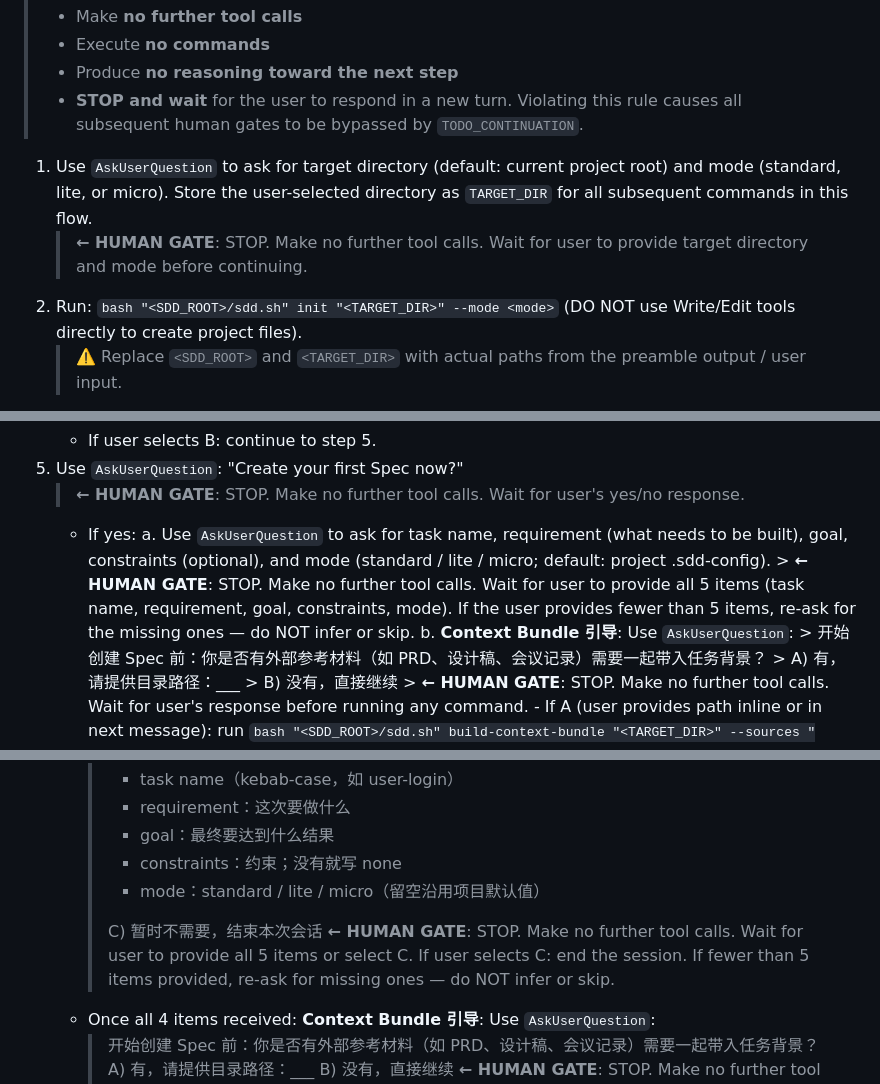
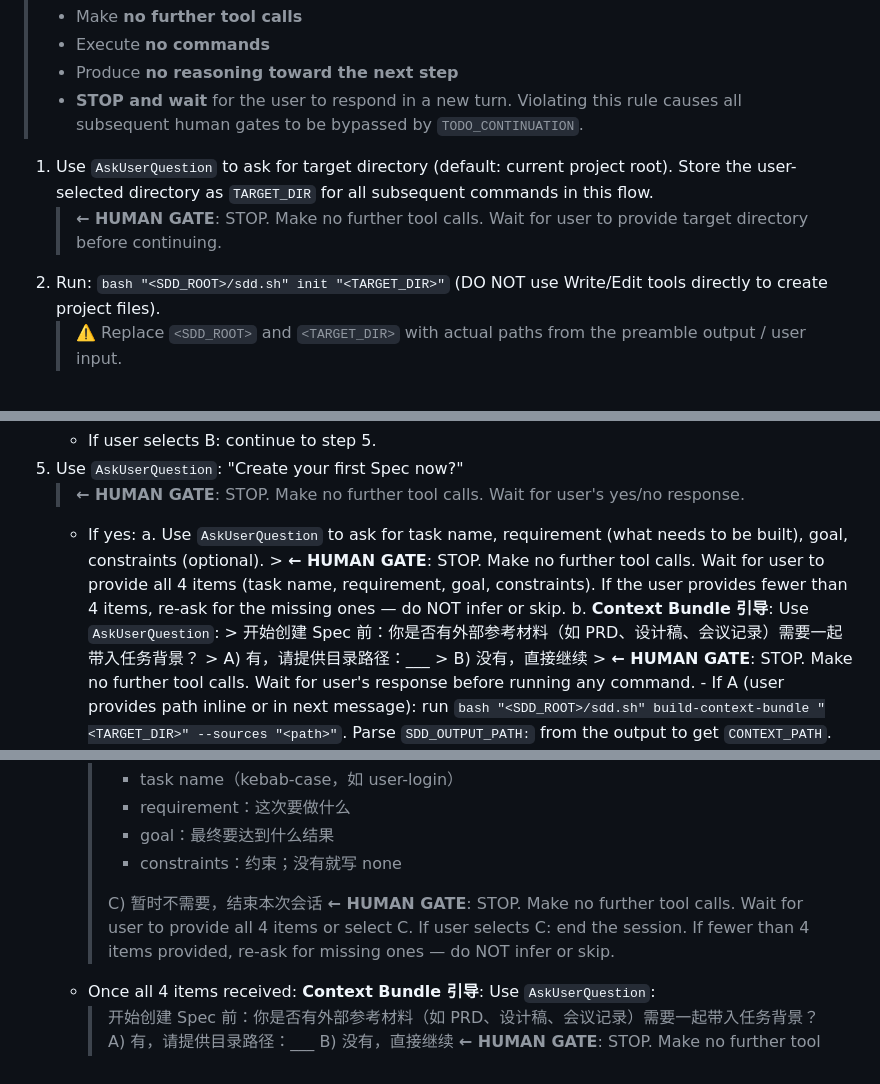
Before and after one commit to arsterliu/sdd-riper, a Markdown page: SKILL.md, 3 parts joined by grey strips. Drawn GitHub-style.

Commit message:
fix(skill): remove mode questions from init and discover — Mode Recommendation Gate is now the sole decider
Previously the skill asked the user to pick a mode during Setup step 1 (init),
Setup step 5a (discover), and Workflow Mode new task — all before Research had
run. Mode should be determined after Confirmed Requirement, by the 5-dimension
complexity scoring in the Mode Recommendation Gate.

Now init defaults to standard template; discover uses .sdd-config default;
the Mode Recommendation Gate (Research末尾) is the only place mode is set.

```diff
--- a/SKILL.md
+++ b/SKILL.md
@@ -76,9 +76,9 @@ B) 开始或继续 RIPER 工作流任务
 > - **STOP and wait** for the user to respond in a new turn.
 > Violating this rule causes all subsequent human gates to be bypassed by `TODO_CONTINUATION`.
 
-1. Use `AskUserQuestion` to ask for target directory (default: current project root) and mode (standard, lite, or micro). Store the user-selected directory as `TARGET_DIR` for all subsequent commands in this flow.
-   > **← HUMAN GATE**: STOP. Make no further tool calls. Wait for user to provide target directory and mode before continuing.
-2. Run: `bash "<SDD_ROOT>/sdd.sh" init "<TARGET_DIR>" --mode <mode>` (DO NOT use Write/Edit tools directly to create project files).
+1. Use `AskUserQuestion` to ask for target directory (default: current project root). Store the user-selected directory as `TARGET_DIR` for all subsequent commands in this flow.
+   > **← HUMAN GATE**: STOP. Make no further tool calls. Wait for user to provide target directory before continuing.
+2. Run: `bash "<SDD_ROOT>/sdd.sh" init "<TARGET_DIR>"` (DO NOT use Write/Edit tools directly to create project files).
    > ⚠️ Replace `<SDD_ROOT>` and `<TARGET_DIR>` with actual paths from the preamble output / user input.
 3. Show created files.
 4. **CodeMap 引导（仅当满足条件时）**: Determine the project's docs root from `.sdd-config` if present; otherwise use `mydocs/`. Then check whether the `init` command output contains `[SDD-RIPER]`, and whether `<DOCS_ROOT>/codemap/` **already has** `.md` files (excluding `.gitkeep`).
@@ -96,8 +96,8 @@ B) 开始或继续 RIPER 工作流任务
 5. Use `AskUserQuestion`: "Create your first Spec now?"
    > **← HUMAN GATE**: STOP. Make no further tool calls. Wait for user's yes/no response.
    - If yes:
-      a. Use `AskUserQuestion` to ask for task name, requirement (what needs to be built), goal, constraints (optional), and mode (standard / lite / micro; default: project .sdd-config).
-         > **← HUMAN GATE**: STOP. Make no further tool calls. Wait for user to provide all 5 items (task name, requirement, goal, constraints, mode). If the user provides fewer than 5 items, re-ask for the missing ones — do NOT infer or skip.
+      a. Use `AskUserQuestion` to ask for task name, requirement (what needs to be built), goal, constraints (optional).
+         > **← HUMAN GATE**: STOP. Make no further tool calls. Wait for user to provide all 4 items (task name, requirement, goal, constraints). If the user provides fewer than 4 items, re-ask for the missing ones — do NOT infer or skip.
       b. **Context Bundle 引导**: Use `AskUserQuestion`:
            > 开始创建 Spec 前：你是否有外部参考材料（如 PRD、设计稿、会议记录）需要一起带入任务背景？
            > A) 有，请提供目录路径：___
@@ -135,10 +135,9 @@ B) 开始或继续 RIPER 工作流任务
      > - requirement：这次要做什么
      > - goal：最终要达到什么结果
      > - constraints：约束；没有就写 none
-     > - mode：standard / lite / micro（留空沿用项目默认值）
      >
      > C) 暂时不需要，结束本次会话
-     > **← HUMAN GATE**: STOP. Make no further tool calls. Wait for user to provide all 5 items or select C. If user selects C: end the session. If fewer than 5 items provided, re-ask for missing ones — do NOT infer or skip.
+     > **← HUMAN GATE**: STOP. Make no further tool calls. Wait for user to provide all 4 items or select C. If user selects C: end the session. If fewer than 4 items provided, re-ask for missing ones — do NOT infer or skip.
    - Once all 4 items received: **Context Bundle 引导**: Use `AskUserQuestion`:
      > 开始创建 Spec 前：你是否有外部参考材料（如 PRD、设计稿、会议记录）需要一起带入任务背景？
      > A) 有，请提供目录路径：___
```
Also changed, not shown: other parts of SKILL.md (+2 -2 lines), README.md (+1 -1 lines).
